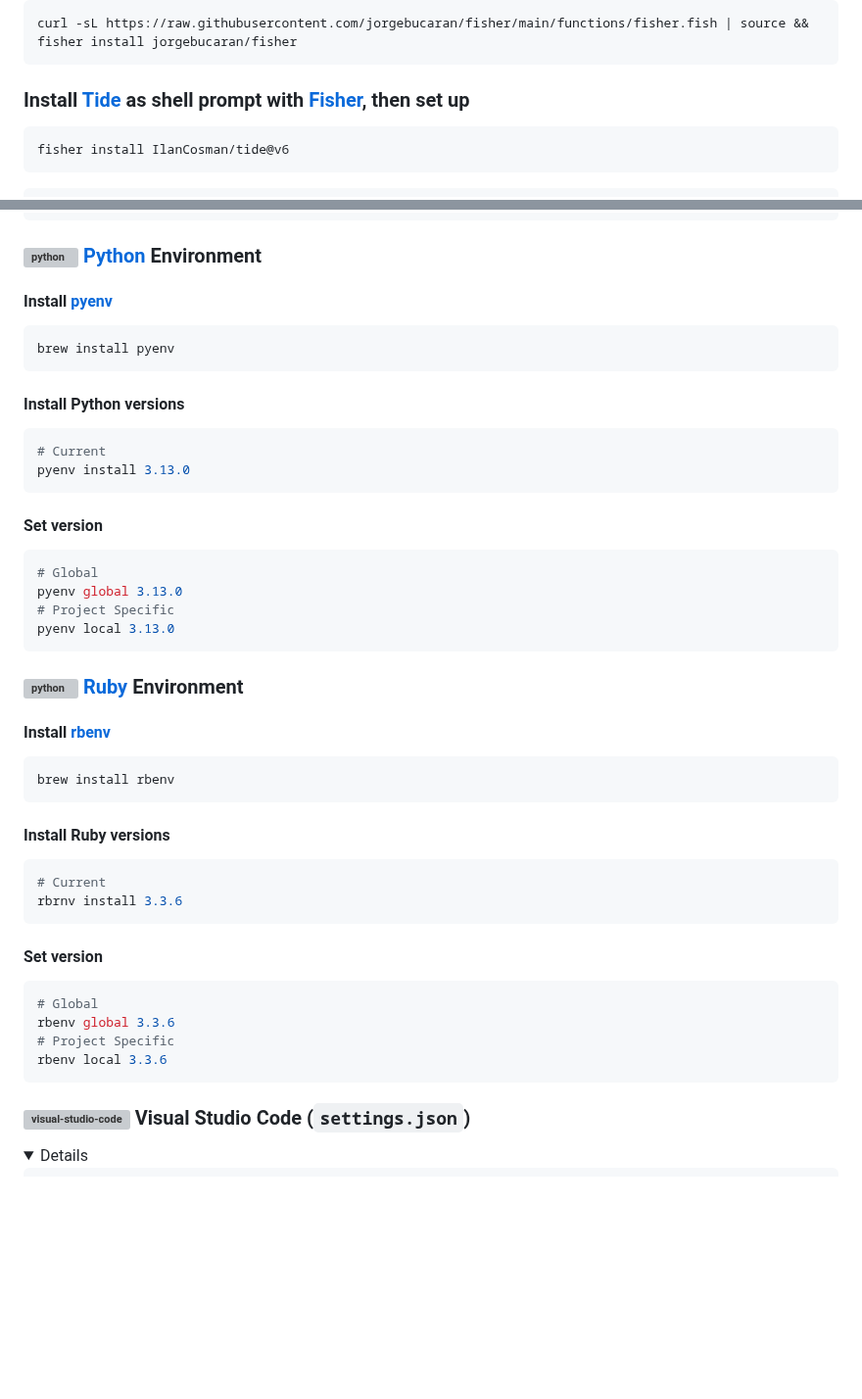
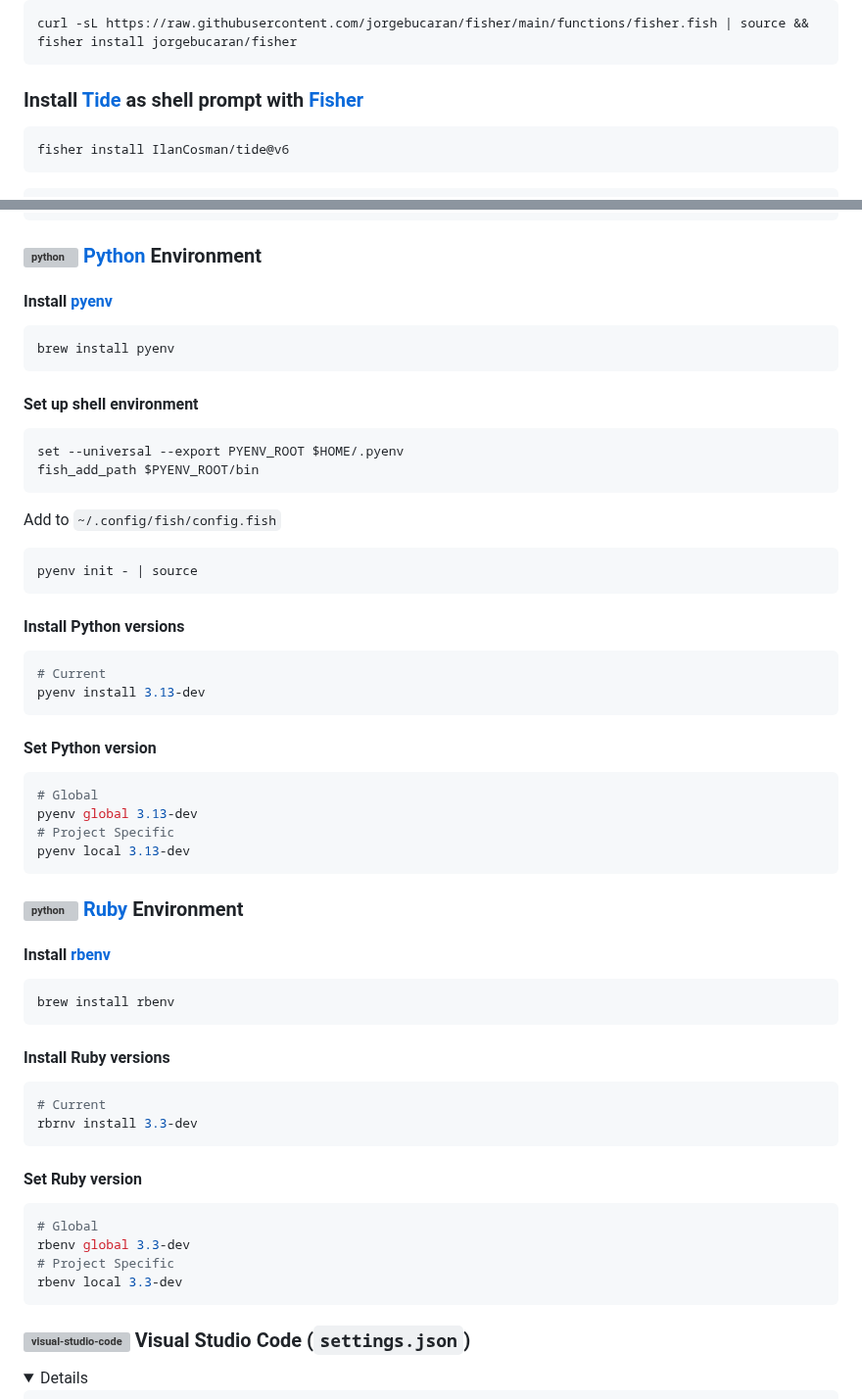
Before and after one commit to jasperteo/config, a Markdown page: README.md, 2 parts joined by grey strips. Shown at 98% size. GitHub-like rendering; folded sections open; blank space fills up the shorter version; grey boxes are pictures that could not be loaded.

Commit message:
📝[Docs]: Updated README.md

````diff
--- a/README.md
+++ b/README.md
@@ -24,7 +24,7 @@ brew install tabby fish font-jetbrains-mono-nerd-font font-sf-mono
 curl -sL https://raw.githubusercontent.com/jorgebucaran/fisher/main/functions/fisher.fish | source && fisher install jorgebucaran/fisher
 ```
 
-### Install [Tide](https://github.com/IlanCosman/tide) as shell prompt with [Fisher](https://github.com/jorgebucaran/fisher), then set up
+### Install [Tide](https://github.com/IlanCosman/tide) as shell prompt with [Fisher](https://github.com/jorgebucaran/fisher)
 
 ```sh
 fisher install IlanCosman/tide@v6
@@ -68,20 +68,33 @@ set --universal nvm_default_version latest
 brew install pyenv
 ```
 
+#### Set up shell environment
+
+```fish
+set --universal --export PYENV_ROOT $HOME/.pyenv
+fish_add_path $PYENV_ROOT/bin
+```
+
+Add to `~/.config/fish/config.fish`
+
+```fish
+pyenv init - | source
+```
+
 #### Install Python versions
 
 ```sh
 # Current
-pyenv install 3.13.0
+pyenv install 3.13-dev
 ```
 
-#### Set version
+#### Set Python version
 
 ```sh
 # Global
-pyenv global 3.13.0
+pyenv global 3.13-dev
 # Project Specific
-pyenv local 3.13.0
+pyenv local 3.13-dev
 ```
 
 ### <img src="https://cdn.svgporn.com/logos/ruby.svg" align=left height="24" alt="python" /> [Ruby](https://www.ruby-lang.org) Environment
@@ -96,16 +109,16 @@ brew install rbenv
 
 ```sh
 # Current
-rbrnv install 3.3.6
+rbrnv install 3.3-dev
 ```
 
-#### Set version
+#### Set Ruby version
 
 ```sh
 # Global
-rbenv global 3.3.6
+rbenv global 3.3-dev
 # Project Specific
-rbenv local 3.3.6
+rbenv local 3.3-dev
 ```
 
 ### <img src="https://cdn.svgporn.com/logos/visual-studio-code.svg" align=left height="24" alt="visual-studio-code" /> Visual Studio Code (`settings.json`)
````
